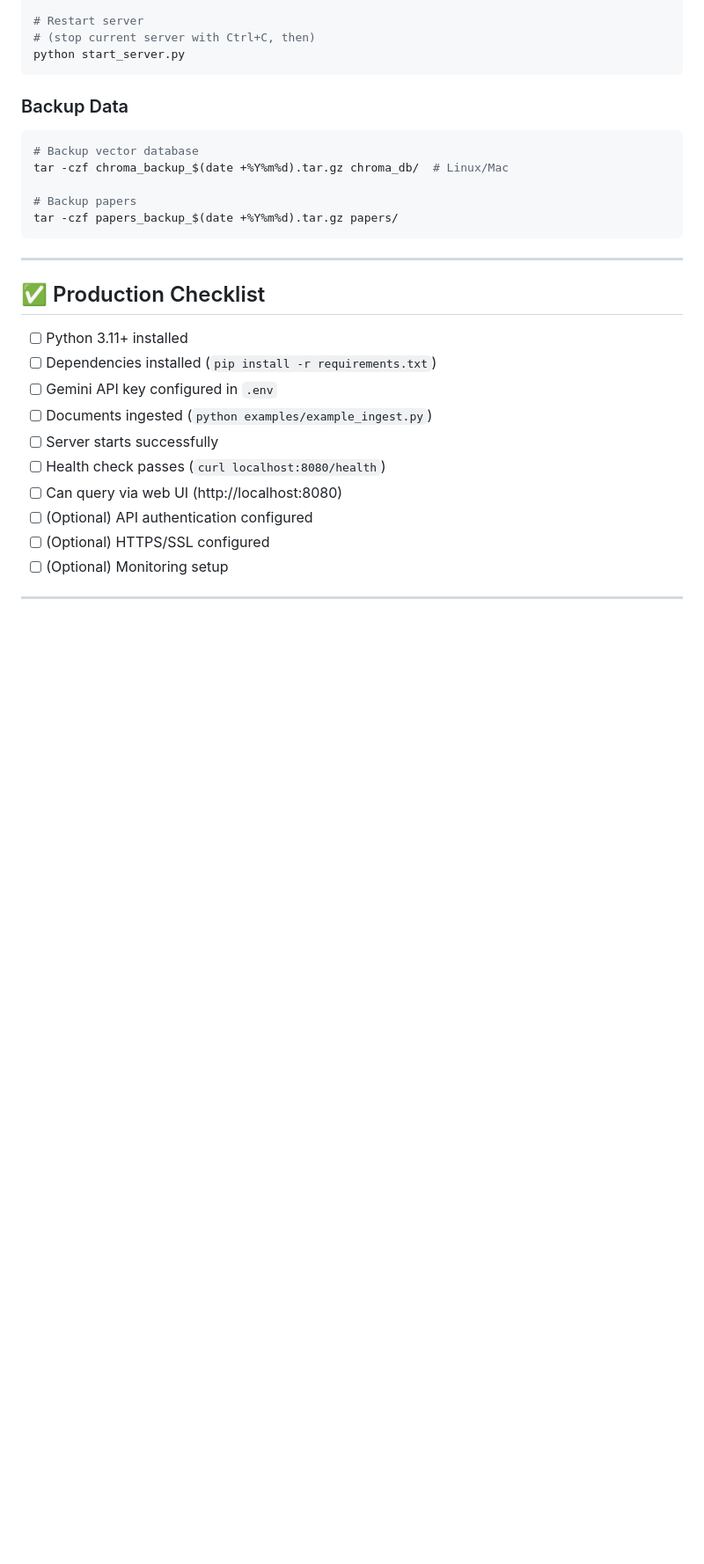
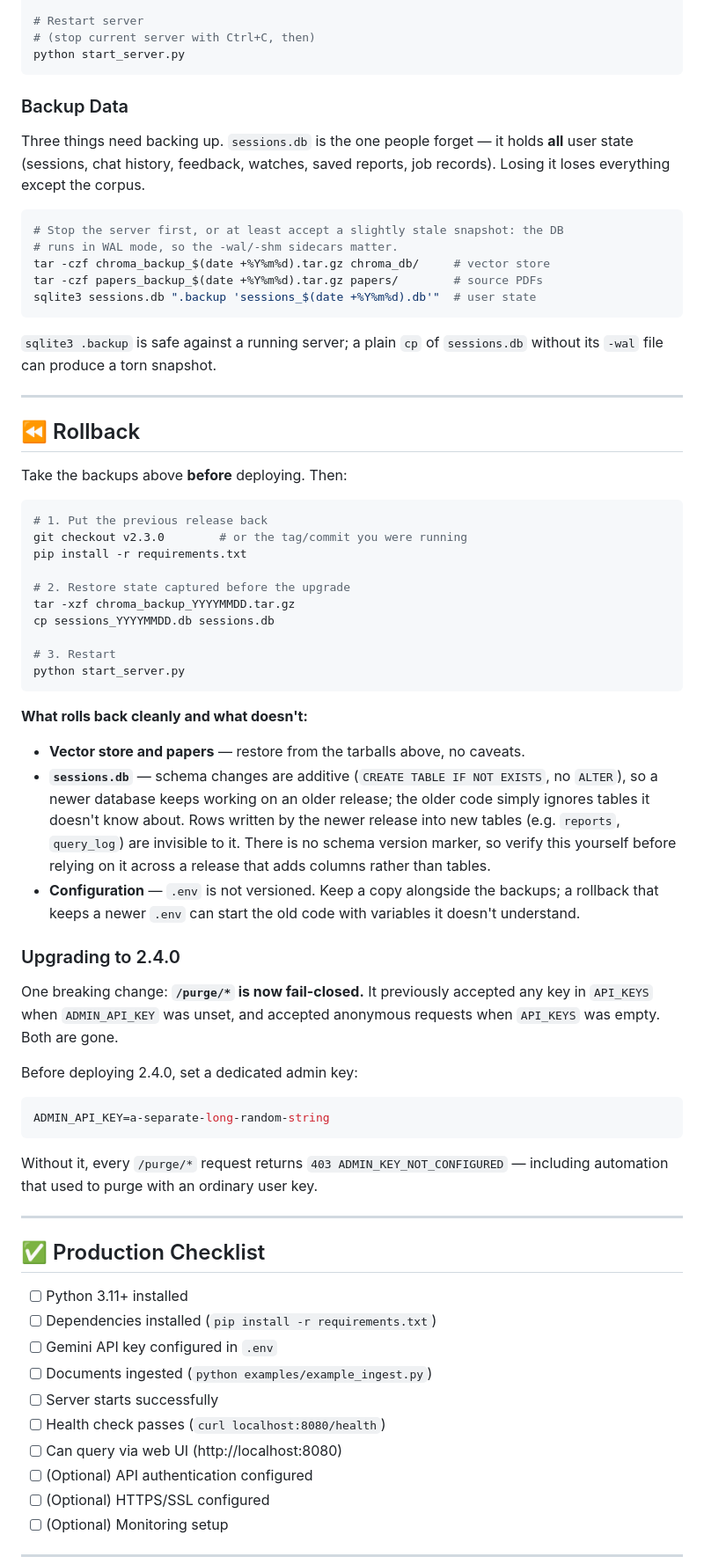
Before and after one commit to DNSdecoded/IndicRAG, a Markdown page: docs/DEPLOYMENT.md, the part around the change. Shown at 88% size. Rendered like a GitHub page; blank space fills up the shorter version.

Commit message:
docs(deploy): add rollback procedure and sessions.db to the backup set
Pre-release audit found two gaps in the deployment docs:

- The backup instructions covered chroma_db/ and papers/ but not
  sessions.db, which holds all user state (sessions, chat history,
  feedback, watches, saved reports, jobs). Restoring from the documented
  set would have lost everything except the corpus. Uses `sqlite3
  .backup` rather than cp, since the DB runs in WAL mode.
- There was no rollback path documented for a release this size. Added
  one, including what does and does not roll back cleanly: the schema is
  additive (CREATE TABLE IF NOT EXISTS, no ALTER) so an older release
  tolerates a newer DB, but there is no schema version marker to rely on.

Also documents the one breaking change in 2.4.0: /purge/* is fail-closed
and requires a dedicated ADMIN_API_KEY, so automation that purged with an
ordinary API_KEYS entry needs updating before deploy.

````diff
--- a/docs/DEPLOYMENT.md
+++ b/docs/DEPLOYMENT.md
@@ -333,13 +333,68 @@ python start_server.py
 
 ### Backup Data
 
+Three things need backing up. `sessions.db` is the one people forget — it holds
+**all** user state (sessions, chat history, feedback, watches, saved reports,
+job records). Losing it loses everything except the corpus.
+
 ```bash
-# Backup vector database
-tar -czf chroma_backup_$(date +%Y%m%d).tar.gz chroma_db/  # Linux/Mac
+# Stop the server first, or at least accept a slightly stale snapshot: the DB
+# runs in WAL mode, so the -wal/-shm sidecars matter.
+tar -czf chroma_backup_$(date +%Y%m%d).tar.gz chroma_db/     # vector store
+tar -czf papers_backup_$(date +%Y%m%d).tar.gz papers/        # source PDFs
+sqlite3 sessions.db ".backup 'sessions_$(date +%Y%m%d).db'"  # user state
+```
 
-# Backup papers
-tar -czf papers_backup_$(date +%Y%m%d).tar.gz papers/
+`sqlite3 .backup` is safe against a running server; a plain `cp` of
+`sessions.db` without its `-wal` file can produce a torn snapshot.
+
+---
+
+## ⏪ Rollback
+
+Take the backups above **before** deploying. Then:
+
+```bash
+# 1. Put the previous release back
+git checkout v2.3.0        # or the tag/commit you were running
+pip install -r requirements.txt
+
+# 2. Restore state captured before the upgrade
+tar -xzf chroma_backup_YYYYMMDD.tar.gz
+cp sessions_YYYYMMDD.db sessions.db
+
+# 3. Restart
+python start_server.py
 ```
+
+**What rolls back cleanly and what doesn't:**
+
+- **Vector store and papers** — restore from the tarballs above, no caveats.
+- **`sessions.db`** — schema changes are additive (`CREATE TABLE IF NOT EXISTS`,
+  no `ALTER`), so a newer database keeps working on an older release; the older
+  code simply ignores tables it doesn't know about. Rows written by the newer
+  release into new tables (e.g. `reports`, `query_log`) are invisible to it.
+  There is no schema version marker, so verify this yourself before relying on
+  it across a release that adds columns rather than tables.
+- **Configuration** — `.env` is not versioned. Keep a copy alongside the
+  backups; a rollback that keeps a newer `.env` can start the old code with
+  variables it doesn't understand.
+
+### Upgrading to 2.4.0
+
+One breaking change: **`/purge/*` is now fail-closed.** It previously accepted
+any key in `API_KEYS` when `ADMIN_API_KEY` was unset, and accepted anonymous
+requests when `API_KEYS` was empty. Both are gone.
+
+Before deploying 2.4.0, set a dedicated admin key:
+
+```bash
+ADMIN_API_KEY=a-separate-long-random-string
+```
+
+Without it, every `/purge/*` request returns
+`403 ADMIN_KEY_NOT_CONFIGURED` — including automation that used to purge with an
+ordinary user key.
 
 ---
 
````
Also changed, not shown: docs/PRODUCTION.md (+7 -0 lines).
